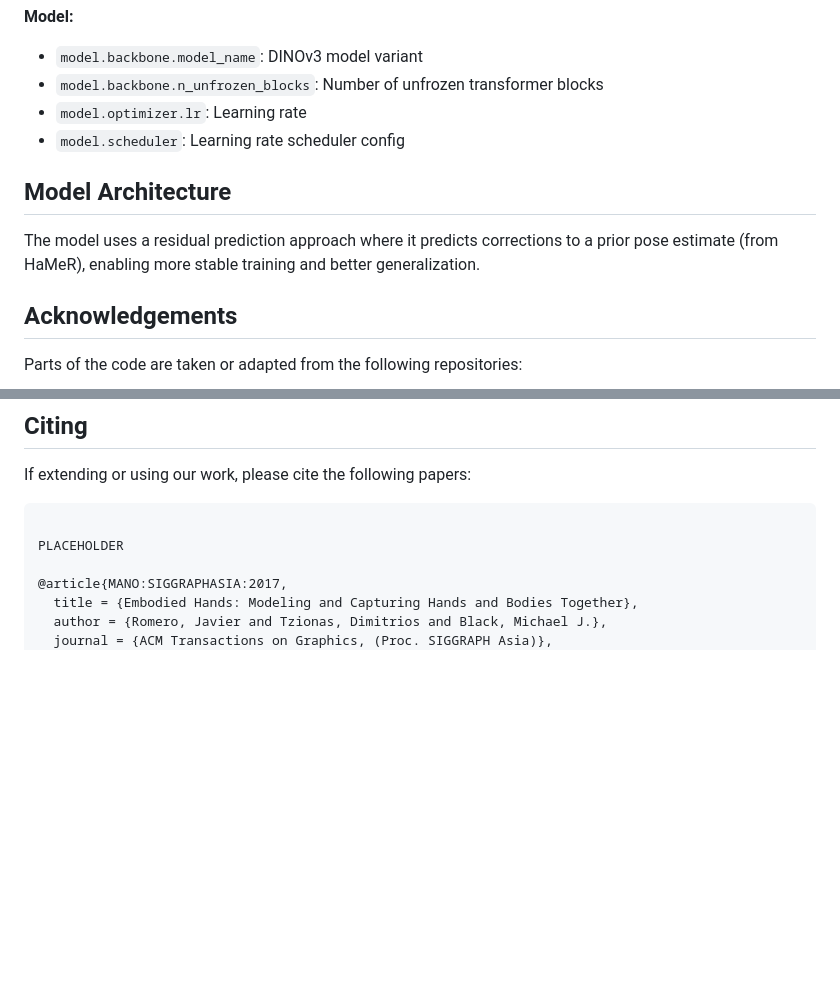
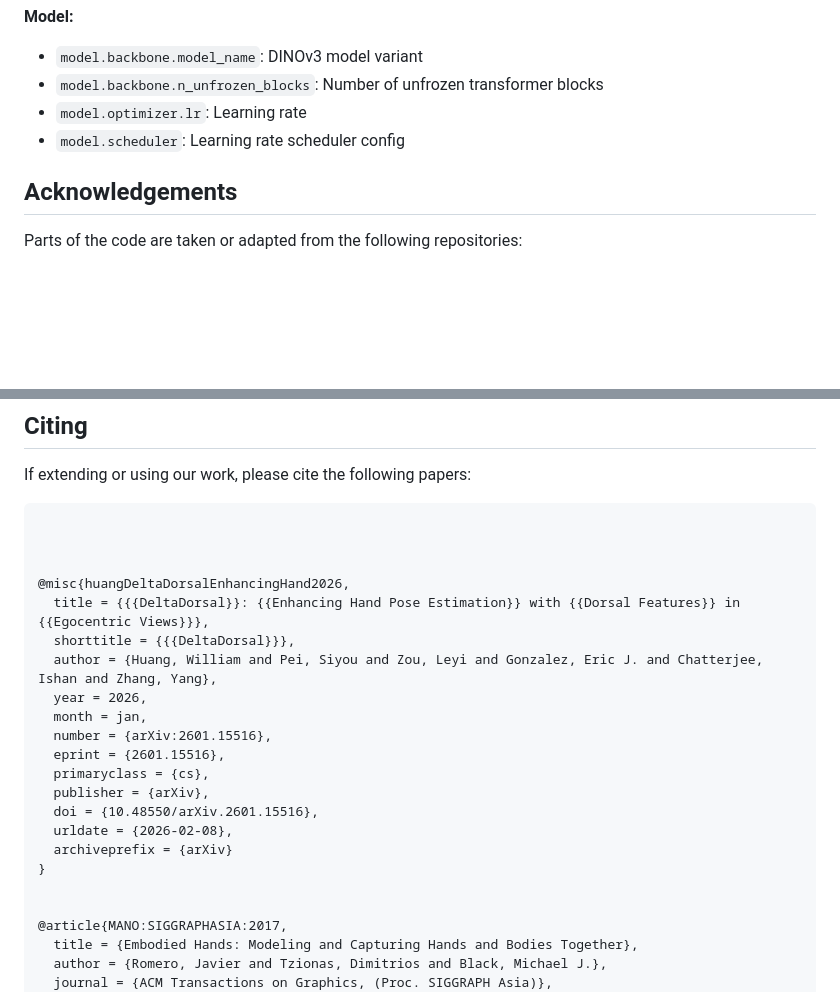
Before and after one commit to hilab-open-source/deltadorsal, a Markdown page: README.md, 2 parts joined by grey strips. GitHub-like rendering; blank space fills up the shorter version.

Commit message:
Remove Model Architecture section from README
Removed the Model Architecture section and updated citations.

````diff
--- a/README.md
+++ b/README.md
@@ -362,11 +362,6 @@ During validation and testing, the following metrics are logged:
 - `model.optimizer.lr`: Learning rate
 - `model.scheduler`: Learning rate scheduler config
 
-## Model Architecture
-
-
-The model uses a residual prediction approach where it predicts corrections to a prior pose estimate (from HaMeR), enabling more stable training and better generalization.
-
 ## Acknowledgements
 
 Parts of the code are taken or adapted from the following repositories:
@@ -388,7 +383,23 @@ If extending or using our work, please cite the following papers:
 
 ```
 
-PLACEHOLDER
+
+
+@misc{huangDeltaDorsalEnhancingHand2026,
+  title = {{{DeltaDorsal}}: {{Enhancing Hand Pose Estimation}} with {{Dorsal Features}} in {{Egocentric Views}}},
+  shorttitle = {{{DeltaDorsal}}},
+  author = {Huang, William and Pei, Siyou and Zou, Leyi and Gonzalez, Eric J. and Chatterjee, Ishan and Zhang, Yang},
+  year = 2026,
+  month = jan,
+  number = {arXiv:2601.15516},
+  eprint = {2601.15516},
+  primaryclass = {cs},
+  publisher = {arXiv},
+  doi = {10.48550/arXiv.2601.15516},
+  urldate = {2026-02-08},
+  archiveprefix = {arXiv}
+}
+
 
 @article{MANO:SIGGRAPHASIA:2017,
   title = {Embodied Hands: Modeling and Capturing Hands and Bodies Together},
````
